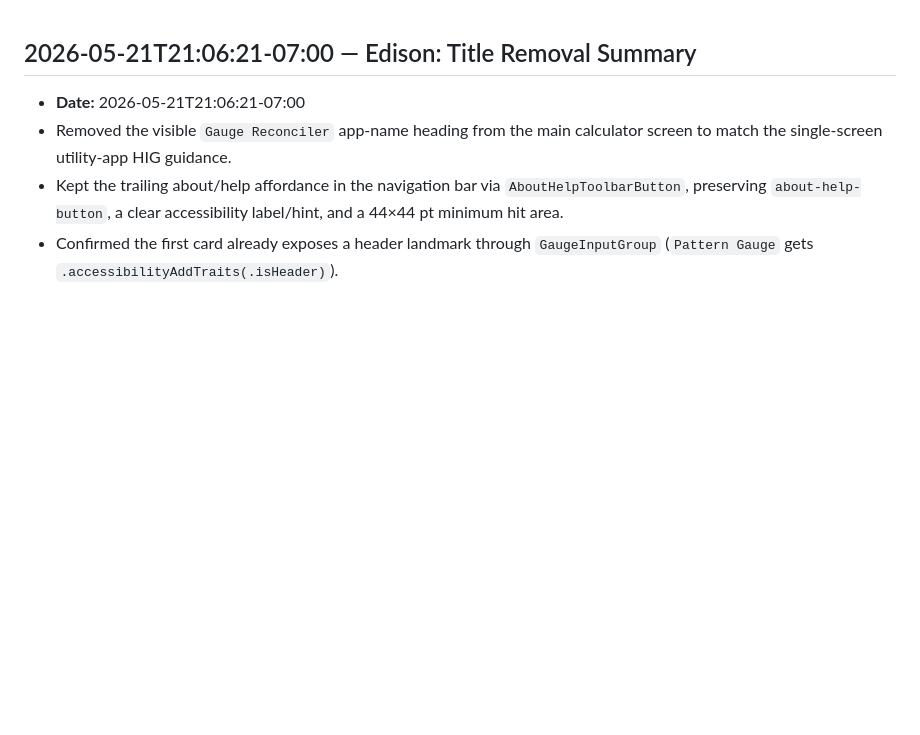
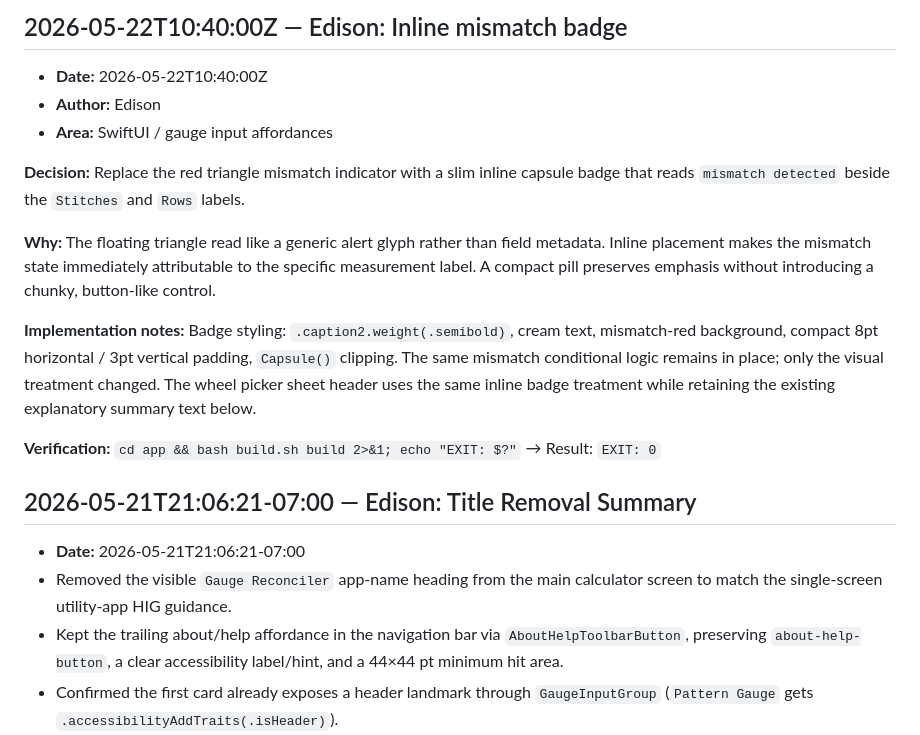
Before and after one commit to yashasg/knitting-gauge-reconciler, a Markdown page: .squad/decisions.md, the part around the change. Drawn GitHub-style; blank space fills up the shorter version.

Commit message:
.squad: Merge Edison mismatch badge decision and update history
Merged 1 decision from .squad/decisions/inbox/:
- edison-mismatch-badge: Replaced red triangle indicators with inline "mismatch detected" capsule badges

Updated Edison agent history with latest work.
Orchestration and session logs recorded (gitignored).

Co-authored-by: Copilot <223556219+Copilot@users.noreply.github.com>

```diff
--- a/.squad/decisions.md
+++ b/.squad/decisions.md
@@ -1,3 +1,18 @@
+## 2026-05-22T10:40:00Z — Edison: Inline mismatch badge
+
+- **Date:** 2026-05-22T10:40:00Z
+- **Author:** Edison
+- **Area:** SwiftUI / gauge input affordances
+
+**Decision:** Replace the red triangle mismatch indicator with a slim inline capsule badge that reads `mismatch detected` beside the `Stitches` and `Rows` labels.
+
+**Why:** The floating triangle read like a generic alert glyph rather than field metadata. Inline placement makes the mismatch state immediately attributable to the specific measurement label. A compact pill preserves emphasis without introducing a chunky, button-like control.
+
+**Implementation notes:** Badge styling: `.caption2.weight(.semibold)`, cream text, mismatch-red background, compact 8pt horizontal / 3pt vertical padding, `Capsule()` clipping. The same mismatch conditional logic remains in place; only the visual treatment changed. The wheel picker sheet header uses the same inline badge treatment while retaining the existing explanatory summary text below.
+
+**Verification:** `cd app && bash build.sh build 2>&1; echo "EXIT: $?"` → Result: `EXIT: 0`
+
+
 ## 2026-05-21T21:06:21-07:00 — Edison: Title Removal Summary
 
 - **Date:** 2026-05-21T21:06:21-07:00
```
Also changed, not shown: 1 other file.
